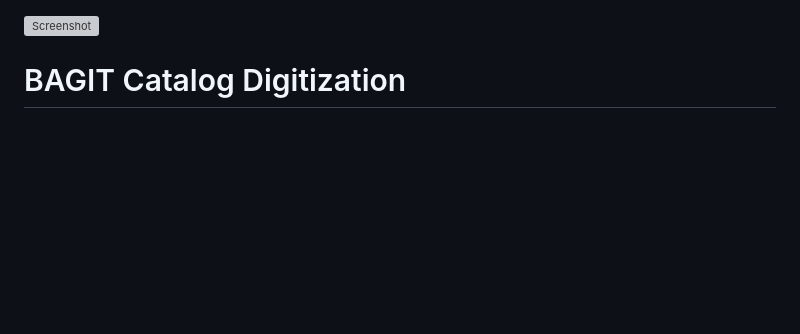
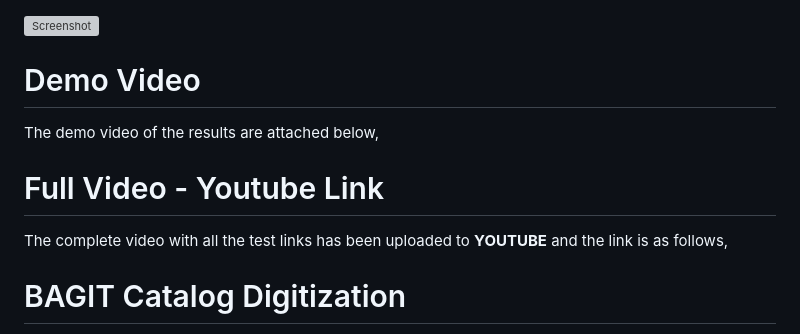
Before and after one commit to VasudevanS1906/Catalog-Digitization, a Markdown page: README.MD, the part around the change. Drawn GitHub-style; blank space fills up the shorter version; grey boxes are pictures that could not be loaded.

```diff
--- a/README.MD
+++ b/README.MD
@@ -1,4 +1,13 @@
 ![Screenshot](cd_logo.png)
+
+
+# Demo Video
+
+The demo video of the results are attached below,
+
+# Full Video - Youtube Link
+
+The complete video with all the test links has been uploaded to **YOUTUBE** and the link is as follows,
 
 
 # BAGIT Catalog Digitization
```
